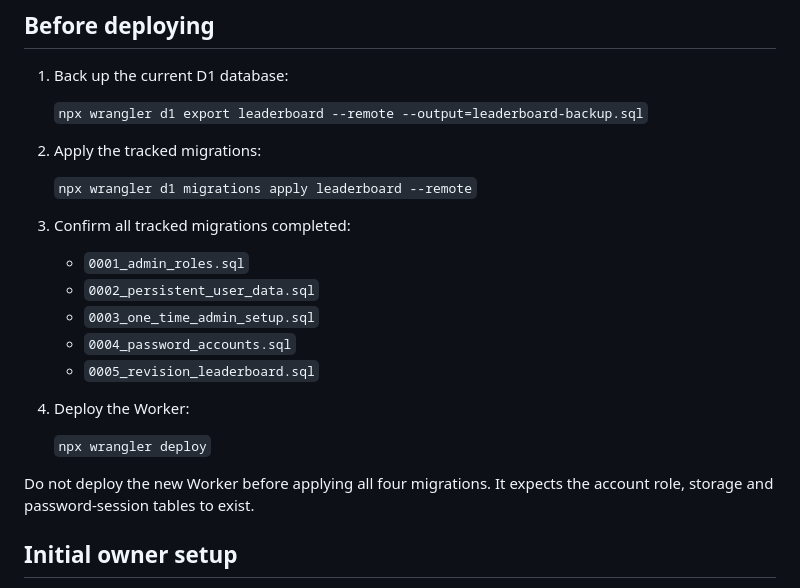
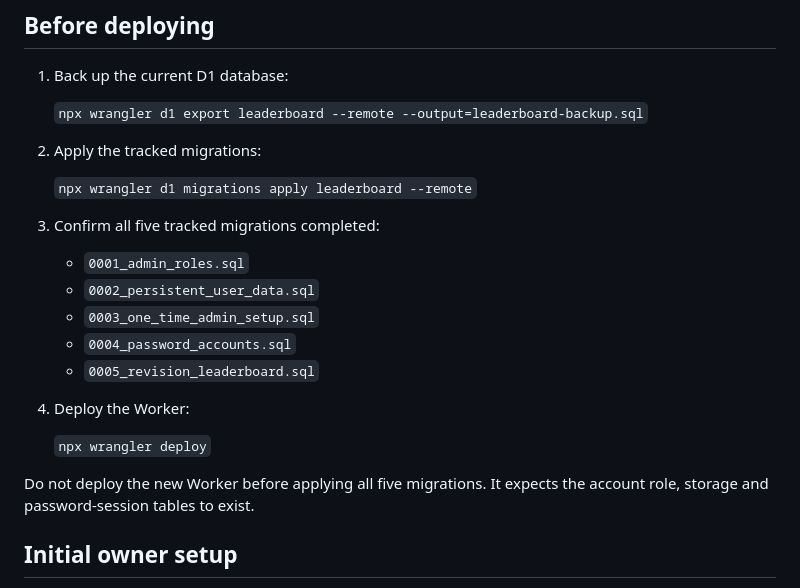
Before and after one commit to Blagos1195/GcseVault, a Markdown page: CLOUDFLARE_MIGRATION.md, the part around the change. Rendered like a GitHub page.

Commit message:
Fix migration count in Cloudflare rollout guide

```diff
--- a/CLOUDFLARE_MIGRATION.md
+++ b/CLOUDFLARE_MIGRATION.md
@@ -12,7 +12,7 @@ The Worker now uses D1 as the primary store for revision sync data and custom th
 
    `npx wrangler d1 migrations apply leaderboard --remote`
 
-3. Confirm all tracked migrations completed:
+3. Confirm all five tracked migrations completed:
 
    - `0001_admin_roles.sql`
    - `0002_persistent_user_data.sql`
@@ -24,7 +24,7 @@ The Worker now uses D1 as the primary store for revision sync data and custom th
 
    `npx wrangler deploy`
 
-Do not deploy the new Worker before applying all four migrations. It expects the account role, storage and password-session tables to exist.
+Do not deploy the new Worker before applying all five migrations. It expects the account role, storage and password-session tables to exist.
 
 ## Initial owner setup
 
```
